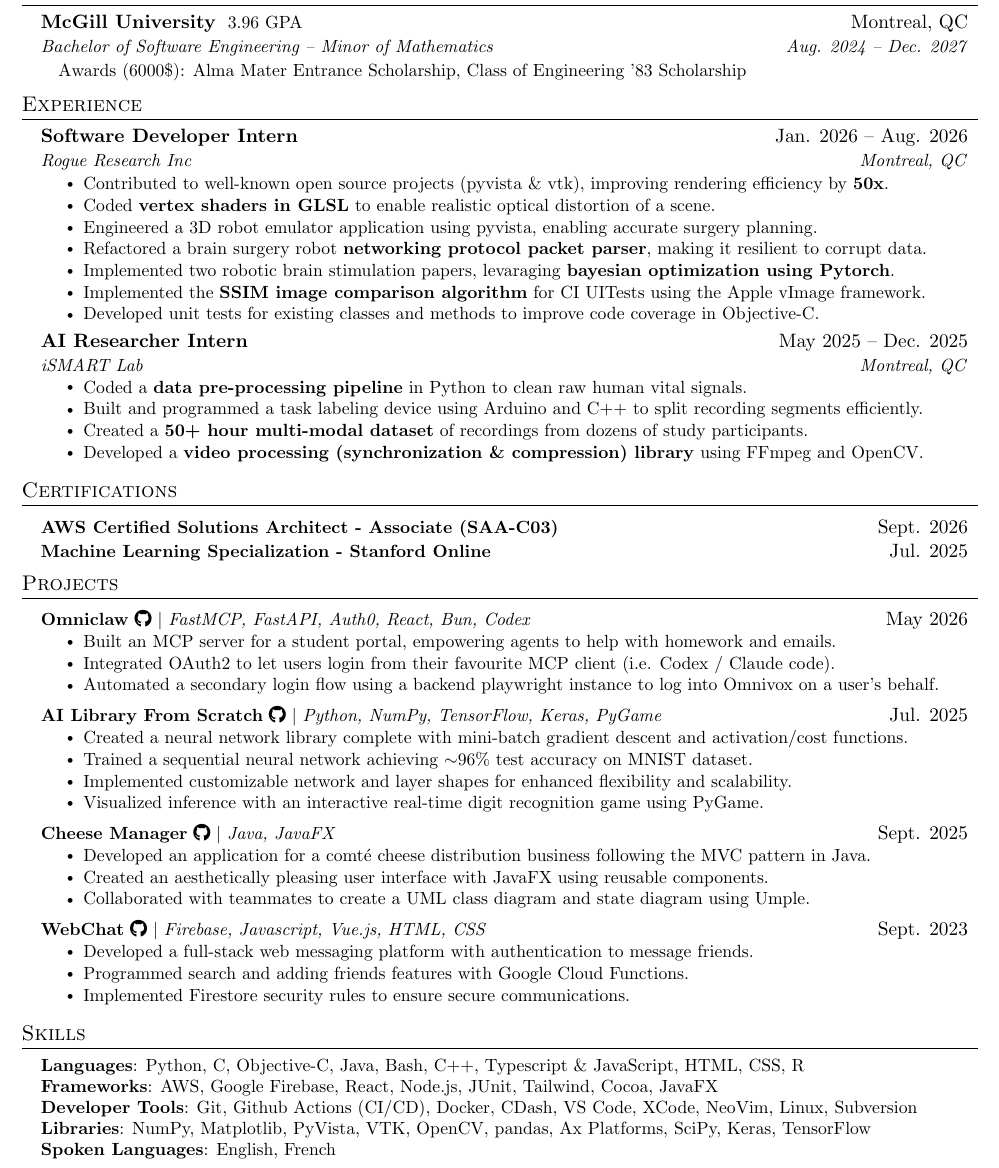
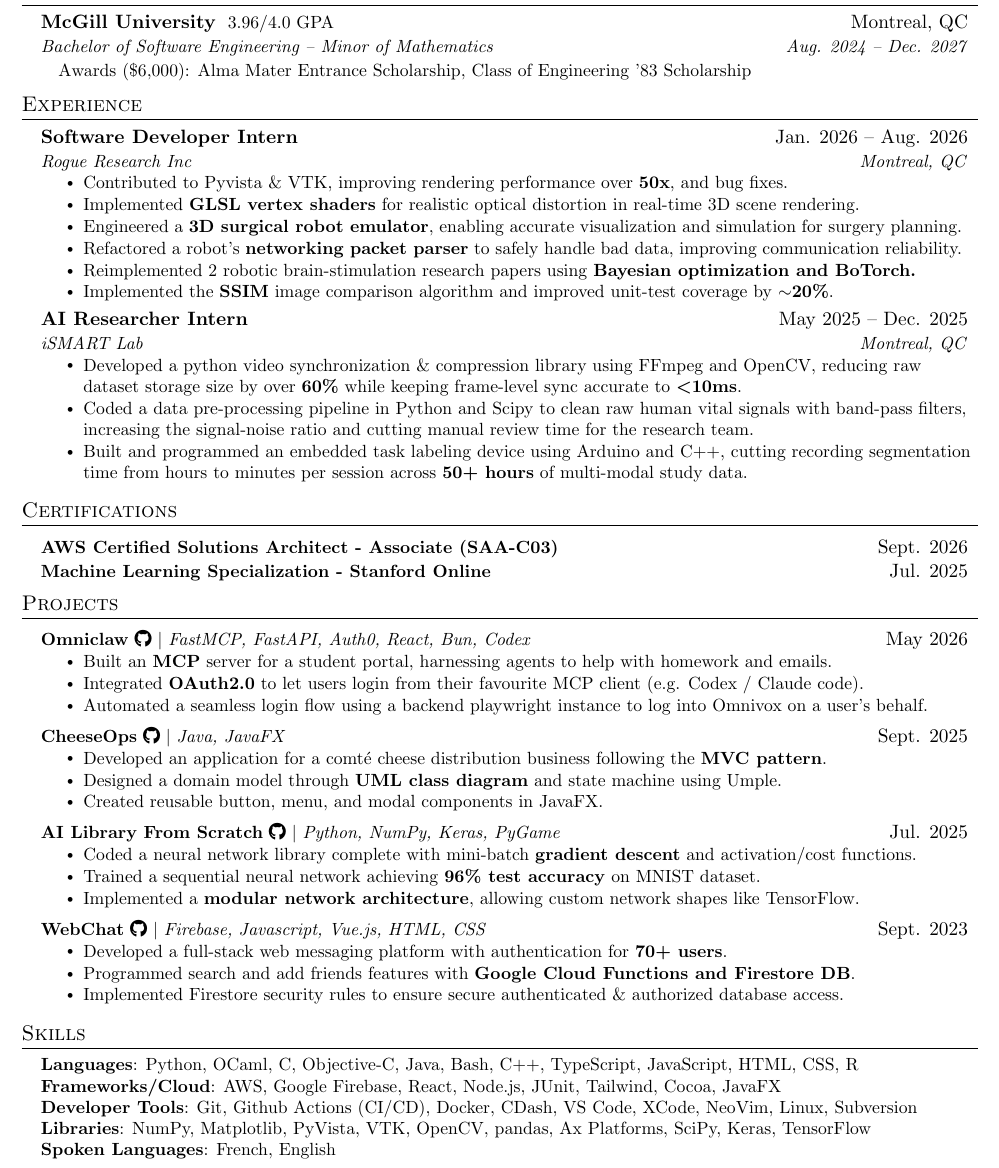
Before and after one commit to Benjamincf0/Resume, a LaTeX document (Benjamin_Curis_Friedman.tex): part of the page, cut so that both start at the same text. Compiled offline with pdfLaTeX.

Commit message:
major refactor

```diff
--- a/Benjamin_Curis_Friedman.tex
+++ b/Benjamin_Curis_Friedman.tex
@@ -135,7 +135,7 @@
     \resumeSubheadingEducation
       {McGill University}{Montreal, QC}
       {Bachelor of Software Engineering -- Minor of Mathematics}{Aug. 2024 -- Dec. 2027}
-      {Awards (6000\$): Alma Mater Entrance Scholarship, Class of Engineering '83 Scholarship}{  3.96 GPA}
+      {Awards (\$6,000): Alma Mater Entrance Scholarship, Class of Engineering '83 Scholarship}{  3.96/4.0 GPA}
   \resumeSubHeadingListEnd
 
 
@@ -147,23 +147,22 @@
     {Software Developer Intern}{Jan. 2026 -- Aug. 2026}
     {Rogue Research Inc}{Montreal, QC}
     \resumeItemListStart
-      \resumeItem{Contributed to well-known open source projects (pyvista \& vtk), improving rendering efficiency by \textbf{50x}.}
-      \resumeItem{Coded \textbf{vertex shaders in GLSL} to enable realistic optical distortion of a scene.}
-      \resumeItem{Engineered a 3D robot emulator application using pyvista, enabling accurate surgery planning.}
-      \resumeItem{Refactored a brain surgery robot \textbf{networking protocol packet parser}, making it resilient to corrupt data.}
-      \resumeItem{Implemented two robotic brain stimulation papers, levaraging \textbf{bayesian optimization using Pytorch}.}
-      \resumeItem{Implemented the \textbf{SSIM image comparison algorithm} for CI UITests using the Apple vImage framework.}
-      \resumeItem{Developed unit tests for existing classes and methods to improve code coverage in Objective-C.}
+      \resumeItem{Contributed to Pyvista \& VTK, improving rendering performance over \textbf{50x}, and bug fixes.}
+      \resumeItem{Implemented \textbf{GLSL vertex shaders} for realistic optical distortion in real-time 3D scene rendering.}
+      \resumeItem{Engineered a \textbf{3D surgical robot emulator}, enabling accurate visualization and simulation for surgery planning.}
+      \resumeItem{Refactored a robot's \textbf{networking packet parser} to safely handle bad data, improving communication reliability.}
+      \resumeItem{Reimplemented 2 robotic brain-stimulation research papers using \textbf{Bayesian optimization and BoTorch.}}
+      \resumeItem{Implemented the \textbf{SSIM} image comparison algorithm and improved unit-test coverage by \textbf{$\sim$20\%}.}
+      % \resumeItem{Developed unit tests for Objective-C classes and methods, increasing automated test coverage by }
     \resumeItemListEnd
 
     \resumeSubheading
       {AI Researcher Intern}{May 2025 -- Dec. 2025}
       {iSMART Lab}{Montreal, QC}
       \resumeItemListStart
-        \resumeItem{Coded a \textbf{data pre-processing pipeline} in Python to clean raw human vital signals.}
-        \resumeItem{Built and programmed a task labeling device using Arduino and C++ to split recording segments efficiently.}
-        \resumeItem{Created a \textbf{50+ hour multi-modal dataset} of recordings from dozens of study participants.}
-        \resumeItem{Developed a \textbf{video processing (synchronization \& compression) library} using FFmpeg and OpenCV.}
+        \resumeItem{Developed a python video synchronization \& compression library using FFmpeg and OpenCV, reducing raw dataset storage size by over \textbf{60\%} while keeping frame-level sync accurate to \textbf{\textless 10ms}.}
+        \resumeItem{Coded a data pre-processing pipeline in Python and Scipy to clean raw human vital signals with band-pass filters, increasing the signal-noise ratio and cutting manual review time for the research team.}
+        \resumeItem{Built and programmed an embedded task labeling device using Arduino and C++, cutting recording segmentation time from hours to minutes per session across \textbf{50+ hours} of multi-modal study data.}
       \resumeItemListEnd
 
 % -----------Multiple Positions Heading-----------
@@ -213,31 +212,31 @@
       \resumeProjectHeading
           {\textbf{Omniclaw} \href{https://github.com/Benjamincf0/omniclaw}{\faGithub} $|$ \emph{FastMCP, FastAPI, Auth0, React, Bun, Codex}}{May 2026}
           \resumeItemListStart
-            \resumeItem{Built an MCP server for a student portal, empowering agents to help with homework and emails.}
-            \resumeItem{Integrated OAuth2 to let users login from their favourite MCP client (i.e. Codex / Claude code).}
-            \resumeItem{Automated a secondary login flow using a backend playwright instance to log into Omnivox on a user's behalf.}
+            \resumeItem{Built an \textbf{MCP} server for a student portal, harnessing agents to help with homework and emails.}
+            \resumeItem{Integrated \textbf{OAuth2.0} to let users login from their favourite MCP client (e.g. Codex / Claude code).}
+            \resumeItem{Automated a seamless login flow using a backend playwright instance to log into Omnivox on a user's behalf.}
           \resumeItemListEnd
       \resumeProjectHeading
-          {\textbf{AI Library From Scratch} \href{https://github.com/Benjamincf0/AI}{\faGithub} $|$ \emph{Python, NumPy, TensorFlow, Keras, PyGame}}{Jul. 2025}
+          {\textbf{CheeseOps} \href{https://github.com/Benjamincf0/CheeseManager}{\faGithub} $|$ \emph{Java, JavaFX}}{Sept. 2025}
           \resumeItemListStart
-            \resumeItem{Created a neural network library complete with mini-batch gradient descent and activation/cost functions.}
-            \resumeItem{Trained a sequential neural network achieving $\sim$96\% test accuracy on MNIST dataset.}
-            \resumeItem{Implemented customizable network and layer shapes for enhanced flexibility and scalability.}
-            \resumeItem{Visualized inference with an interactive real-time digit recognition game using PyGame.}
+            \resumeItem{Developed an application for a comté cheese distribution business following the \textbf{MVC pattern}.}
+            \resumeItem{Designed a domain model through \textbf{UML class diagram} and state machine using Umple.}
+            \resumeItem{Created reusable button, menu, and modal components in JavaFX.}
           \resumeItemListEnd
       \resumeProjectHeading
-          {\textbf{Cheese Manager} \href{https://github.com/Benjamincf0/CheeseManager}{\faGithub} $|$ \emph{Java, JavaFX}}{Sept. 2025}
+          {\textbf{AI Library From Scratch} \href{https://github.com/Benjamincf0/AI}{\faGithub} $|$ \emph{Python, NumPy, Keras, PyGame}}{Jul. 2025}
           \resumeItemListStart
-            \resumeItem{Developed an application for a comté cheese distribution business following the MVC pattern in Java.}
-            \resumeItem{Created an aesthetically pleasing user interface with JavaFX using reusable components.}
-            \resumeItem{Collaborated with teammates to create a UML class diagram and state diagram using Umple.}
-            \resumeItemListEnd
+            \resumeItem{Coded a neural network library complete with mini-batch \textbf{gradient descent} and activation/cost functions.}
+            \resumeItem{Trained a sequential neural network achieving \textbf{96\% test accuracy} on MNIST dataset.}
+            \resumeItem{Implemented a \textbf{modular network architecture}, allowing custom network shapes like TensorFlow.}
+            % \resumeItem{Visualized inference with an interactive real-time digit recognition game using PyGame.}
+          \resumeItemListEnd
       \resumeProjectHeading
           {\textbf{WebChat} \href{https://github.com/Benjamincf0/WebChat}{\faGithub} $|$ \emph{Firebase, Javascript, Vue.js, HTML, CSS}}{Sept. 2023}
           \resumeItemListStart
-            \resumeItem{Developed a full-stack web messaging platform with authentication to message friends.}
-            \resumeItem{Programmed search and adding friends features with Google Cloud Functions.}
-            \resumeItem{Implemented Firestore security rules to ensure secure communications.}
+            \resumeItem{Developed a full-stack web messaging platform with authentication for \textbf{70+ users}.}
+            \resumeItem{Programmed search and add friends features with \textbf{Google Cloud Functions and Firestore DB}.}
+            \resumeItem{Implemented Firestore security rules to ensure secure authenticated \& authorized database access.}
           \resumeItemListEnd
     \resumeSubHeadingListEnd
 
@@ -246,11 +245,11 @@
 \section{Skills}
  \begin{itemize}[leftmargin=0.15in, label={}]
     \small{\item{
-     \textbf{Languages}{: Python, C, Objective-C, Java, Bash, C++, Typescript \& JavaScript, HTML, CSS, R} \\
-     \textbf{Frameworks}{: AWS, Google Firebase, React, Node.js, JUnit, Tailwind, Cocoa, JavaFX} \\
+     \textbf{Languages}{: Python, OCaml, C, Objective-C, Java, Bash, C++, TypeScript, JavaScript, HTML, CSS, R} \\
+     \textbf{Frameworks/Cloud}{: AWS, Google Firebase, React, Node.js, JUnit, Tailwind, Cocoa, JavaFX} \\
      \textbf{Developer Tools}{: Git, Github Actions (CI/CD), Docker, CDash, VS Code, XCode, NeoVim, Linux, Subversion} \\
      \textbf{Libraries}{: NumPy, Matplotlib, PyVista, VTK, OpenCV, pandas, Ax Platforms, SciPy, Keras, TensorFlow}\\
-     \textbf{Spoken Languages}{: English, French}
+     \textbf{Spoken Languages}{: French, English}
     }}
  \end{itemize}
 
```
Also changed, not shown: Benjamin_Curis_Friedman.pdf.
